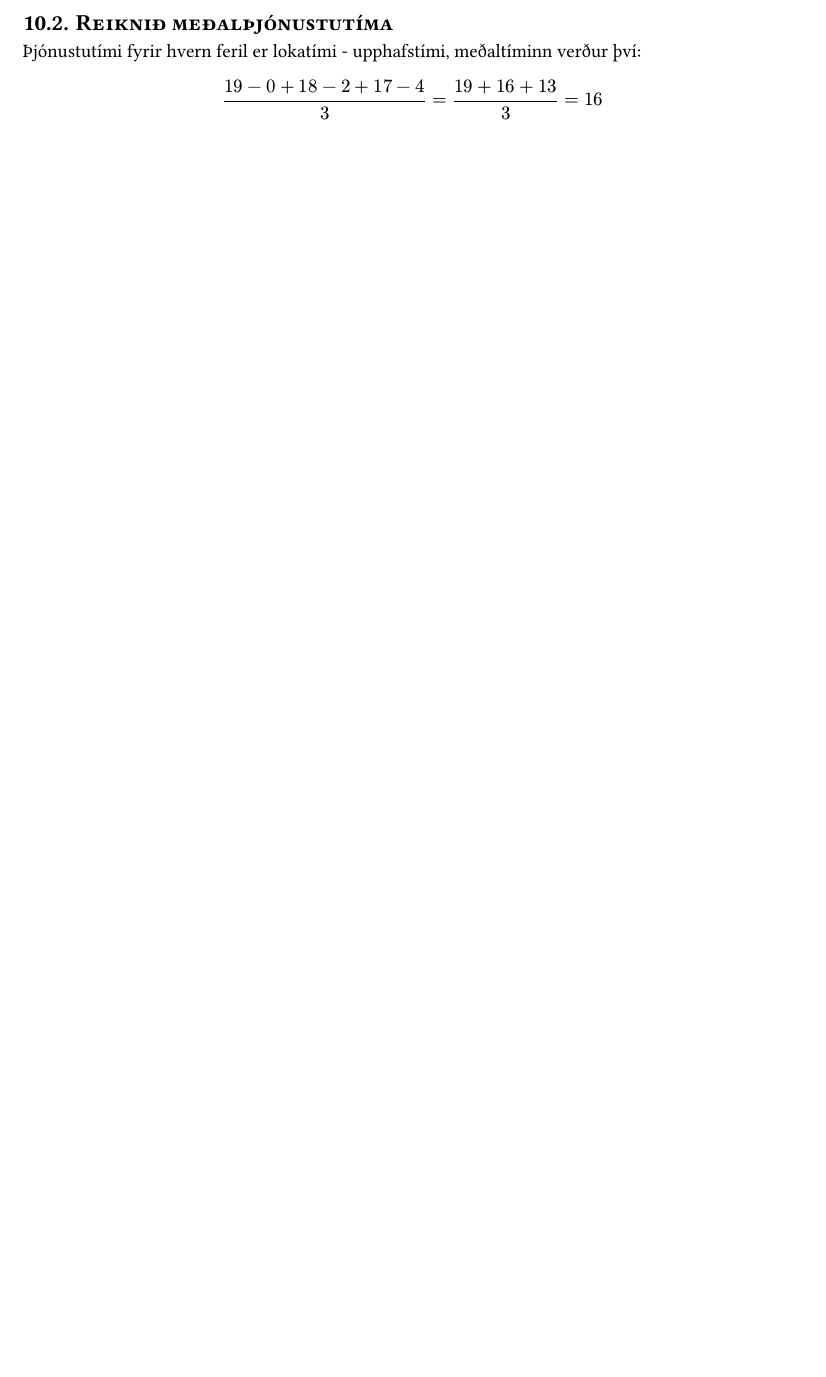
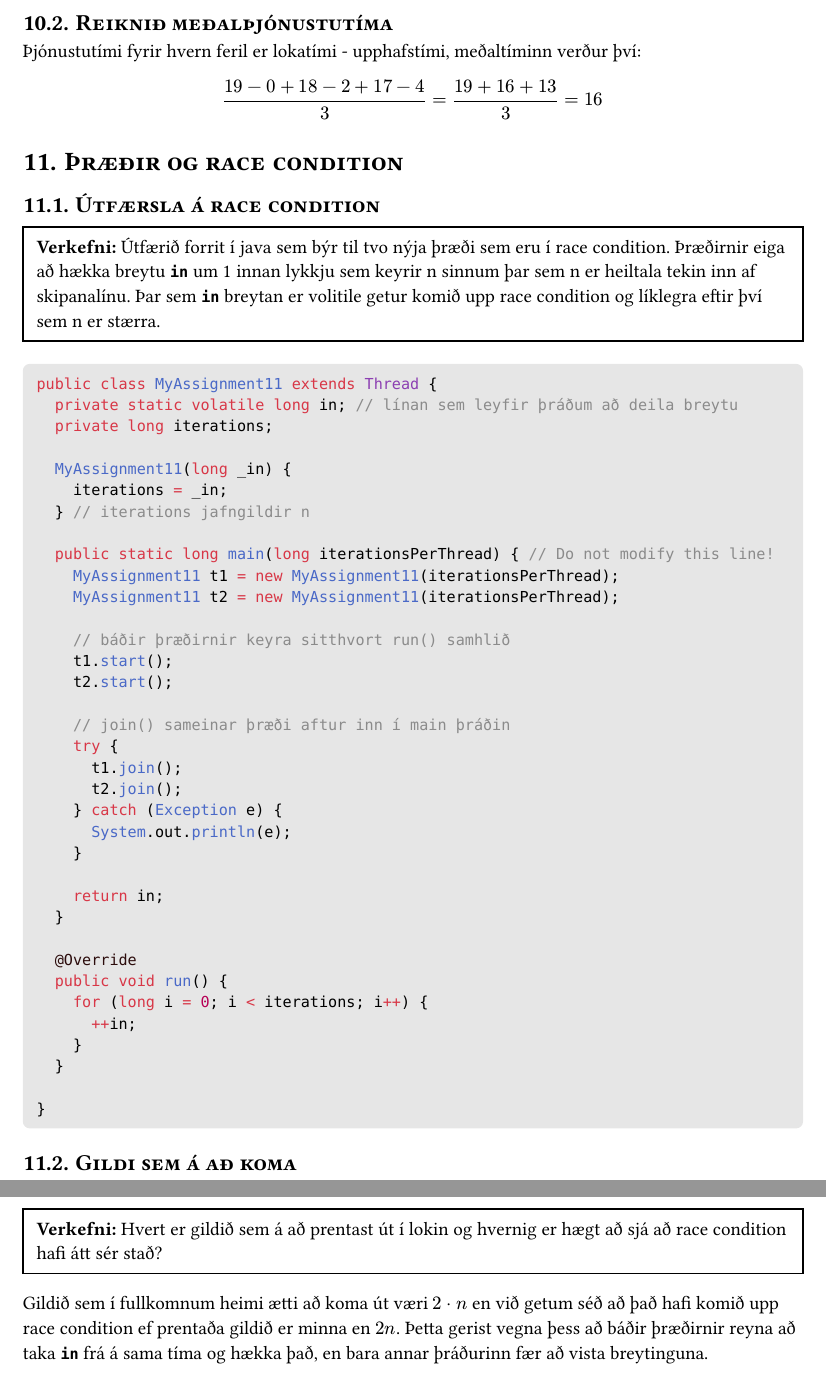
Before and after one commit to ofurtumi/styrikerfi-prof, a Typst document (allt.typ): part of page 9 of 9 before the commit and two parts of pages 9 and 10 of 10 after it, the two joined at a grey line, cut so that both start at the same text, the shorter picture padded with empty space. The pictures show the PDF file allt.pdf that the author committed with the source.

Commit message:
verkefni 11

````diff
--- a/allt.typ
+++ b/allt.typ
@@ -432,3 +432,48 @@ image("imgs/roundandqueue.png")
 == Reiknið meðalþjónustutíma
 Þjónustutími fyrir hvern feril er lokatími - upphafstími, meðaltíminn verður því:
 $ (19-0 + 18-2 + 17-4) / 3 = (19 + 16 + 13) / 3 = 16 $
+
+= Þræðir og race condition
+== Útfærsla á race condition
+#question([Útfærið forrit í java sem býr til tvo nýja þræði sem eru í race condition. Þræðirnir eiga að hækka breytu *`in`* um 1 innan lykkju sem keyrir n sinnum þar sem n er heiltala tekin inn af skipanalínu. Þar sem *`in`* breytan er volitile getur komið upp race condition og líklegra eftir því sem n er stærra.])
+
+```java
+public class MyAssignment11 extends Thread {
+  private static volatile long in; // línan sem leyfir þráðum að deila breytu
+  private long iterations;
+
+  MyAssignment11(long _in) {
+    iterations = _in;
+  } // iterations jafngildir n
+
+  public static long main(long iterationsPerThread) { // Do not modify this line!
+    MyAssignment11 t1 = new MyAssignment11(iterationsPerThread);
+    MyAssignment11 t2 = new MyAssignment11(iterationsPerThread);
+
+    // báðir þræðirnir keyra sitthvort run() samhlið
+    t1.start();
+    t2.start();
+
+    // join() sameinar þræði aftur inn í main þráðin
+    try {
+      t1.join();
+      t2.join();
+    } catch (Exception e) {
+      System.out.println(e);
+    }
+
+    return in;
+  }
+
+  @Override
+  public void run() {
+    for (long i = 0; i < iterations; i++) {
+      ++in;
+    }
+  }
+
+}
+```
+== Gildi sem á að koma
+#question([Hvert er gildið sem á að prentast út í lokin og hvernig er hægt að sjá að race condition hafi átt sér stað?])
+Gildið sem í fullkomnum heimi ætti að koma út væri $2 dot.op n$ en við getum séð að það hafi komið upp race condition ef prentaða gildið er minna en $2n$. Þetta gerist vegna þess að báðir þræðirnir reyna að taka *`in`* frá á sama tíma og hækka það, en bara annar þráðurinn fær að vista breytinguna.
````
Also changed, not shown: allt.pdf.
